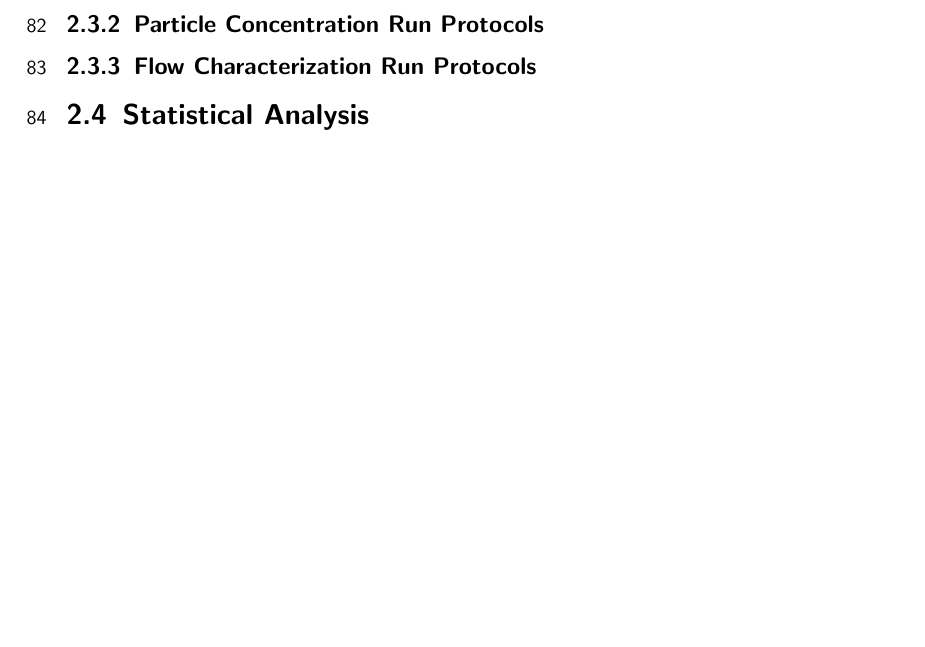
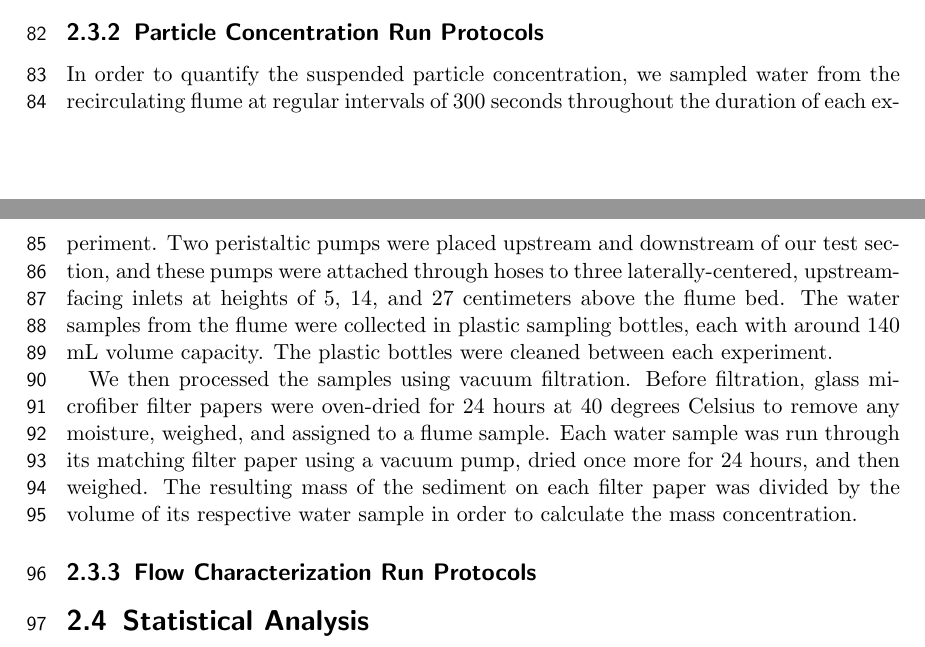
Before and after one commit to jmwingenroth/wingenroth-et-al-2021, a LaTeX thesis (drafts/outline.tex): part of page 5 of 6 before the commit and two parts of pages 4 and 5 of 6 after it, the two joined at a grey line, cut so that both start at the same text, the shorter picture padded with empty space. Compiled offline with pdfLaTeX.

Commit message:
Candace's first edits

```diff
--- a/drafts/outline.tex
+++ b/drafts/outline.tex
@@ -111,7 +111,9 @@ We chose to use granular walnut shell flour to simulate sediment for our experim
 
 \subsection{Particle Concentration Run Protocols}
 
-%TODO
+In order to quantify the suspended particle concentration, we sampled water from the recirculating flume at regular intervals of 300 seconds throughout the duration of each experiment. Two peristaltic pumps were placed upstream and downstream of our test section, and these pumps were attached through hoses to three laterally-centered, upstream-facing inlets at heights of 5, 14, and 27 centimeters above the flume bed. The water samples from the flume were collected in plastic sampling bottles, each with around 140 mL volume capacity. The plastic bottles were cleaned between each experiment.
+
+We then processed the samples using vacuum filtration. Before filtration, glass microfiber filter papers were oven-dried for 24 hours at 40 degrees Celsius to remove any moisture, weighed, and assigned to a flume sample. Each water sample was run through its matching filter paper using a vacuum pump, dried once more for 24 hours, and then weighed. The resulting mass of the sediment on each filter paper was divided by the volume of its respective water sample in order to calculate the mass concentration.
 
 \subsection{Flow Characterization Run Protocols}
 
```
